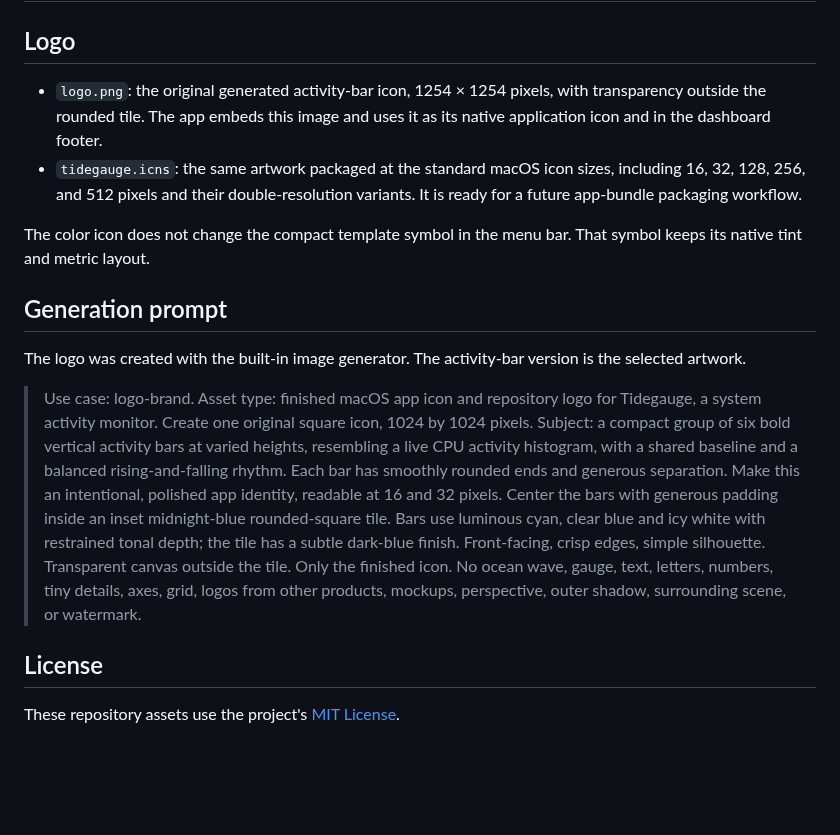
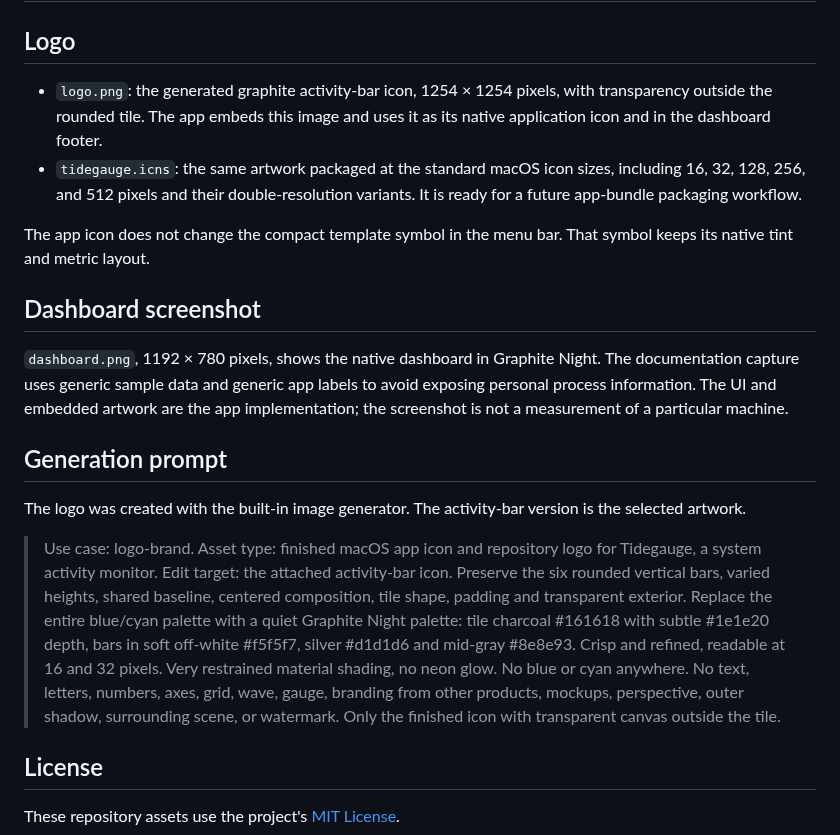
Before and after one commit to henrikogaard/tidegauge, a Markdown page: assets/README.md, the part around the change. Rendered like a GitHub page; blank space fills up the shorter version.

Commit message:
style: apply graphite palettes and capture dashboard artwork

```diff
--- a/assets/README.md
+++ b/assets/README.md
@@ -2,16 +2,20 @@
 
 ## Logo
 
-- `logo.png`: the original generated activity-bar icon, 1254 × 1254 pixels, with transparency outside the rounded tile. The app embeds this image and uses it as its native application icon and in the dashboard footer.
+- `logo.png`: the generated graphite activity-bar icon, 1254 × 1254 pixels, with transparency outside the rounded tile. The app embeds this image and uses it as its native application icon and in the dashboard footer.
 - `tidegauge.icns`: the same artwork packaged at the standard macOS icon sizes, including 16, 32, 128, 256, and 512 pixels and their double-resolution variants. It is ready for a future app-bundle packaging workflow.
 
-The color icon does not change the compact template symbol in the menu bar. That symbol keeps its native tint and metric layout.
+The app icon does not change the compact template symbol in the menu bar. That symbol keeps its native tint and metric layout.
+
+## Dashboard screenshot
+
+`dashboard.png`, 1192 × 780 pixels, shows the native dashboard in Graphite Night. The documentation capture uses generic sample data and generic app labels to avoid exposing personal process information. The UI and embedded artwork are the app implementation; the screenshot is not a measurement of a particular machine.
 
 ## Generation prompt
 
 The logo was created with the built-in image generator. The activity-bar version is the selected artwork.
 
-> Use case: logo-brand. Asset type: finished macOS app icon and repository logo for Tidegauge, a system activity monitor. Create one original square icon, 1024 by 1024 pixels. Subject: a compact group of six bold vertical activity bars at varied heights, resembling a live CPU activity histogram, with a shared baseline and a balanced rising-and-falling rhythm. Each bar has smoothly rounded ends and generous separation. Make this an intentional, polished app identity, readable at 16 and 32 pixels. Center the bars with generous padding inside an inset midnight-blue rounded-square tile. Bars use luminous cyan, clear blue and icy white with restrained tonal depth; the tile has a subtle dark-blue finish. Front-facing, crisp edges, simple silhouette. Transparent canvas outside the tile. Only the finished icon. No ocean wave, gauge, text, letters, numbers, tiny details, axes, grid, logos from other products, mockups, perspective, outer shadow, surrounding scene, or watermark.
+> Use case: logo-brand. Asset type: finished macOS app icon and repository logo for Tidegauge, a system activity monitor. Edit target: the attached activity-bar icon. Preserve the six rounded vertical bars, varied heights, shared baseline, centered composition, tile shape, padding and transparent exterior. Replace the entire blue/cyan palette with a quiet Graphite Night palette: tile charcoal #161618 with subtle #1e1e20 depth, bars in soft off-white #f5f5f7, silver #d1d1d6 and mid-gray #8e8e93. Crisp and refined, readable at 16 and 32 pixels. Very restrained material shading, no neon glow. No blue or cyan anywhere. No text, letters, numbers, axes, grid, wave, gauge, branding from other products, mockups, perspective, outer shadow, surrounding scene, or watermark. Only the finished icon with transparent canvas outside the tile.
 
 ## License
 
```
Also changed, not shown: DESIGN.md (+32 -24 lines), README.md (+5 -1 lines), assets/dashboard.png (added), 4 other files.
